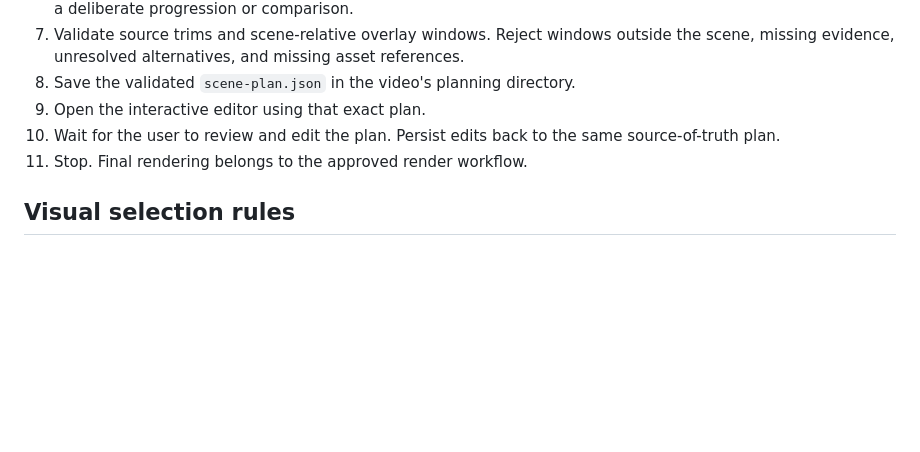
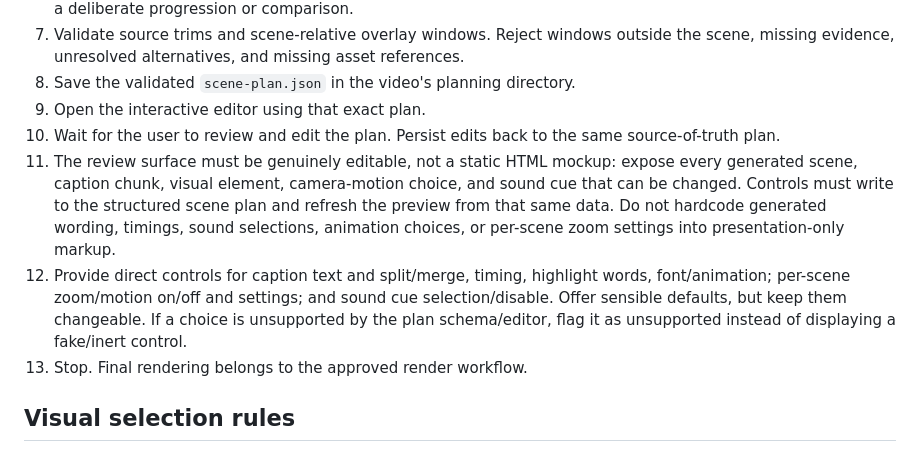
Before and after one commit to mahmudulhasanzb/short-form-video-editor, a Markdown page: workflows/create-editing-plan.md, the part around the change. Drawn GitHub-style; blank space fills up the shorter version.

Commit message:
Require fully editable scene plan review controls

```diff
--- a/workflows/create-editing-plan.md
+++ b/workflows/create-editing-plan.md
@@ -14,7 +14,9 @@ Create an editable, validated scene plan and open it in the interactive editor.
 10. Save the validated `scene-plan.json` in the video's planning directory.
 11. Open the interactive editor using that exact plan.
 12. Wait for the user to review and edit the plan. Persist edits back to the same source-of-truth plan.
-13. Stop. Final rendering belongs to the approved render workflow.
+13. The review surface must be genuinely editable, not a static HTML mockup: expose every generated scene, caption chunk, visual element, camera-motion choice, and sound cue that can be changed. Controls must write to the structured scene plan and refresh the preview from that same data. Do not hardcode generated wording, timings, sound selections, animation choices, or per-scene zoom settings into presentation-only markup.
+14. Provide direct controls for caption text and split/merge, timing, highlight words, font/animation; per-scene zoom/motion on/off and settings; and sound cue selection/disable. Offer sensible defaults, but keep them changeable. If a choice is unsupported by the plan schema/editor, flag it as unsupported instead of displaying a fake/inert control.
+15. Stop. Final rendering belongs to the approved render workflow.
 
 ## Visual selection rules
 - Start with the idea, not the component library. Speaker-only is a valid and preferred choice when no supporting visual adds meaning.
```
